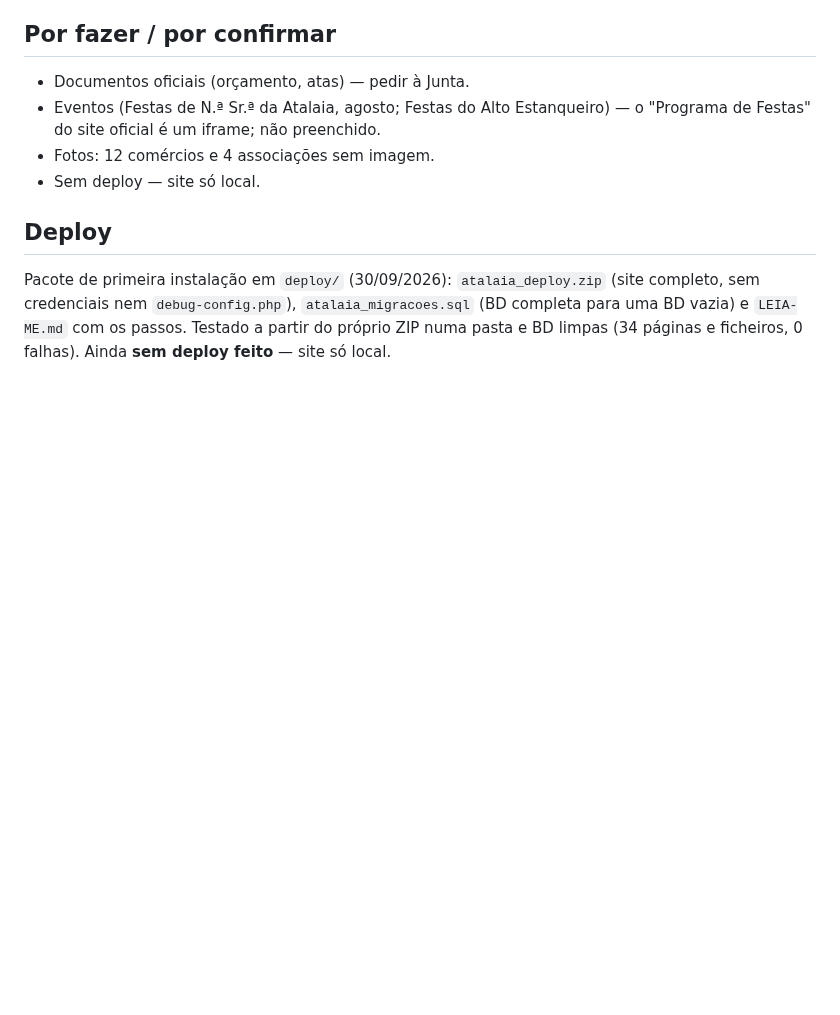
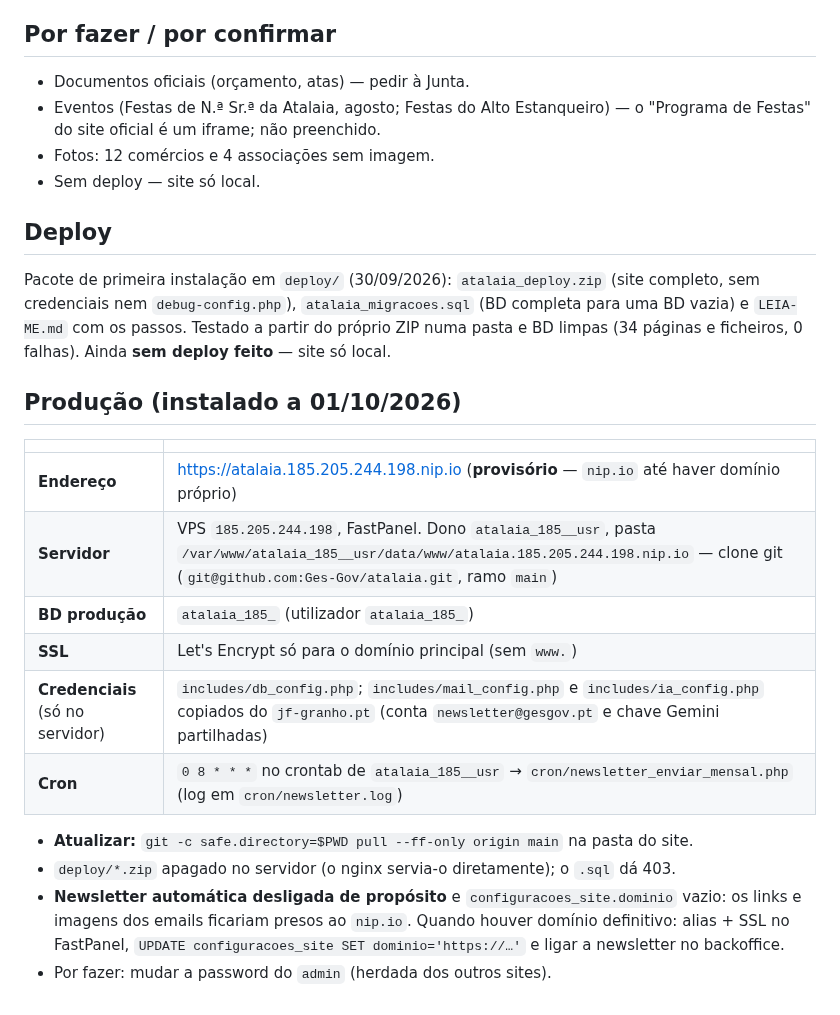
Before and after one commit to Ges-Gov/atalaia, a Markdown page: CLAUDE.md, the part around the change. GitHub-like rendering; blank space fills up the shorter version.

Commit message:
CLAUDE.md: instalação em produção (FastPanel, BD, cron, credenciais)
Co-Authored-By: Claude Opus 5.5 <noreply@anthropic.com>
Claude-Session: https://claude.ai/code/session_01T1ChtmswWSiWTQv33md8NZ

```diff
--- a/CLAUDE.md
+++ b/CLAUDE.md
@@ -98,3 +98,21 @@ Pacote de primeira instalação em `deploy/` (30/09/2026): `atalaia_deploy.zip`
 sem credenciais nem `debug-config.php`), `atalaia_migracoes.sql` (BD completa para uma BD vazia) e
 `LEIA-ME.md` com os passos. Testado a partir do próprio ZIP numa pasta e BD limpas (34 páginas e
 ficheiros, 0 falhas). Ainda **sem deploy feito** — site só local.
+
+## Produção (instalado a 01/10/2026)
+
+| | |
+|---|---|
+| **Endereço** | https://atalaia.185.205.244.198.nip.io (**provisório** — `nip.io` até haver domínio próprio) |
+| **Servidor** | VPS `185.205.244.198`, FastPanel. Dono `atalaia_185__usr`, pasta `/var/www/atalaia_185__usr/data/www/atalaia.185.205.244.198.nip.io` — clone git (`git@github.com:Ges-Gov/atalaia.git`, ramo `main`) |
+| **BD produção** | `atalaia_185_` (utilizador `atalaia_185_`) |
+| **SSL** | Let's Encrypt só para o domínio principal (sem `www.`) |
+| **Credenciais** (só no servidor) | `includes/db_config.php`; `includes/mail_config.php` e `includes/ia_config.php` copiados do `jf-granho.pt` (conta `newsletter@gesgov.pt` e chave Gemini partilhadas) |
+| **Cron** | `0 8 * * *` no crontab de `atalaia_185__usr` → `cron/newsletter_enviar_mensal.php` (log em `cron/newsletter.log`) |
+
+- **Atualizar:** `git -c safe.directory=$PWD pull --ff-only origin main` na pasta do site.
+- `deploy/*.zip` apagado no servidor (o nginx servia-o diretamente); o `.sql` dá 403.
+- **Newsletter automática desligada de propósito** e `configuracoes_site.dominio` vazio: os links e
+  imagens dos emails ficariam presos ao `nip.io`. Quando houver domínio definitivo: alias + SSL no
+  FastPanel, `UPDATE configuracoes_site SET dominio='https://…'` e ligar a newsletter no backoffice.
+- Por fazer: mudar a password do `admin` (herdada dos outros sites).
```
